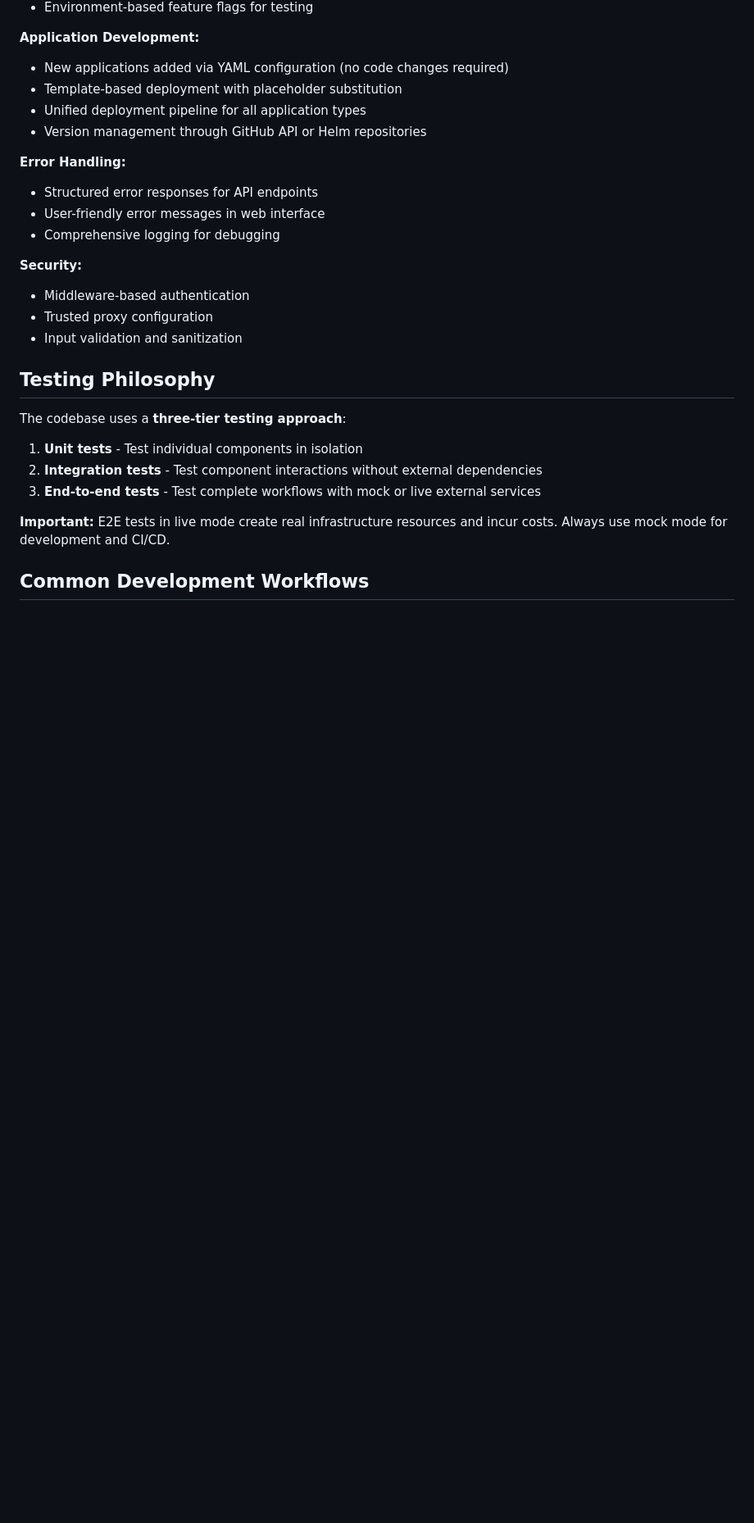
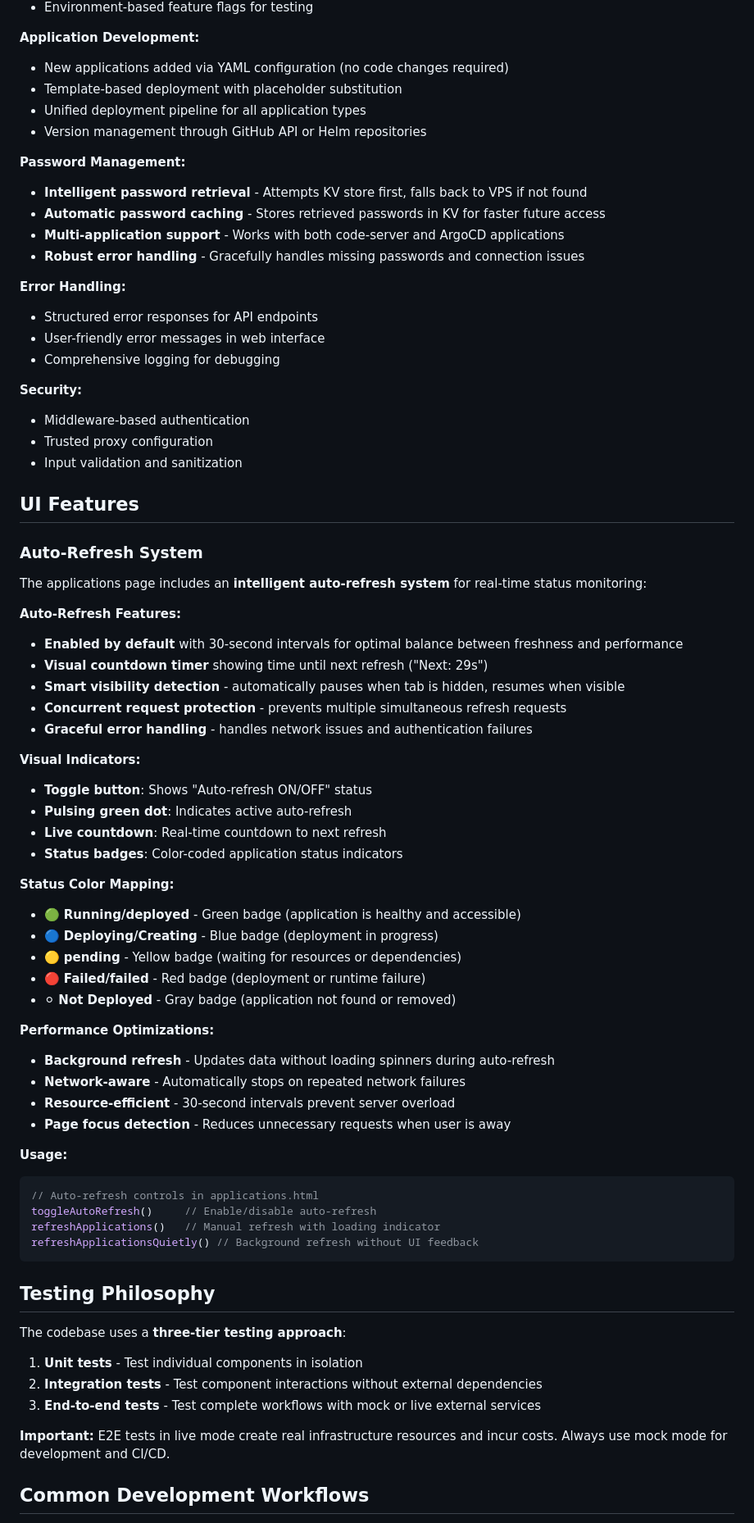
Before and after one commit to chrishham/xanthus, a Markdown page: CLAUDE.md, the part around one of its changes. Shown at 82% size. Drawn GitHub-style; blank space fills up the shorter version.

Commit message:
docs: update CLAUDE.md with namespace structure and auto-refresh UI features
- Document new type-based namespace organization (code-server, argocd namespaces)
- Add comprehensive auto-refresh system documentation
- Detail password management improvements and fallback mechanisms
- Include status color mapping and visual indicators
- Document performance optimizations and smart behavior features

🤖 Generated with [Claude Code](https://claude.ai/code)

Co-Authored-By: Claude <noreply@anthropic.com>

````diff
--- a/CLAUDE.md
+++ b/CLAUDE.md
@@ -161,6 +190,12 @@ Each handler follows dependency injection pattern through the `RouteConfig` stru
 - Unified deployment pipeline for all application types
 - Version management through GitHub API or Helm repositories
 
+**Password Management:**
+- **Intelligent password retrieval** - Attempts KV store first, falls back to VPS if not found
+- **Automatic password caching** - Stores retrieved passwords in KV for faster future access
+- **Multi-application support** - Works with both code-server and ArgoCD applications
+- **Robust error handling** - Gracefully handles missing passwords and connection issues
+
 **Error Handling:**
 - Structured error responses for API endpoints
 - User-friendly error messages in web interface
@@ -170,6 +205,46 @@ Each handler follows dependency injection pattern through the `RouteConfig` stru
 - Middleware-based authentication
 - Trusted proxy configuration
 - Input validation and sanitization
+
+## UI Features
+
+### Auto-Refresh System
+
+The applications page includes an **intelligent auto-refresh system** for real-time status monitoring:
+
+**Auto-Refresh Features:**
+- **Enabled by default** with 30-second intervals for optimal balance between freshness and performance
+- **Visual countdown timer** showing time until next refresh ("Next: 29s")
+- **Smart visibility detection** - automatically pauses when tab is hidden, resumes when visible
+- **Concurrent request protection** - prevents multiple simultaneous refresh requests
+- **Graceful error handling** - handles network issues and authentication failures
+
+**Visual Indicators:**
+- **Toggle button**: Shows "Auto-refresh ON/OFF" status
+- **Pulsing green dot**: Indicates active auto-refresh
+- **Live countdown**: Real-time countdown to next refresh
+- **Status badges**: Color-coded application status indicators
+
+**Status Color Mapping:**
+- 🟢 **Running/deployed** - Green badge (application is healthy and accessible)
+- 🔵 **Deploying/Creating** - Blue badge (deployment in progress)
+- 🟡 **pending** - Yellow badge (waiting for resources or dependencies)
+- 🔴 **Failed/failed** - Red badge (deployment or runtime failure)
+- ⚪ **Not Deployed** - Gray badge (application not found or removed)
+
+**Performance Optimizations:**
+- **Background refresh** - Updates data without loading spinners during auto-refresh
+- **Network-aware** - Automatically stops on repeated network failures
+- **Resource-efficient** - 30-second intervals prevent server overload
+- **Page focus detection** - Reduces unnecessary requests when user is away
+
+**Usage:**
+```javascript
+// Auto-refresh controls in applications.html
+toggleAutoRefresh()     // Enable/disable auto-refresh
+refreshApplications()   // Manual refresh with loading indicator
+refreshApplicationsQuietly() // Background refresh without UI feedback
+```
 
 ## Testing Philosophy
 
````
Also changed, not shown: other parts of CLAUDE.md (+29 -0 lines).
